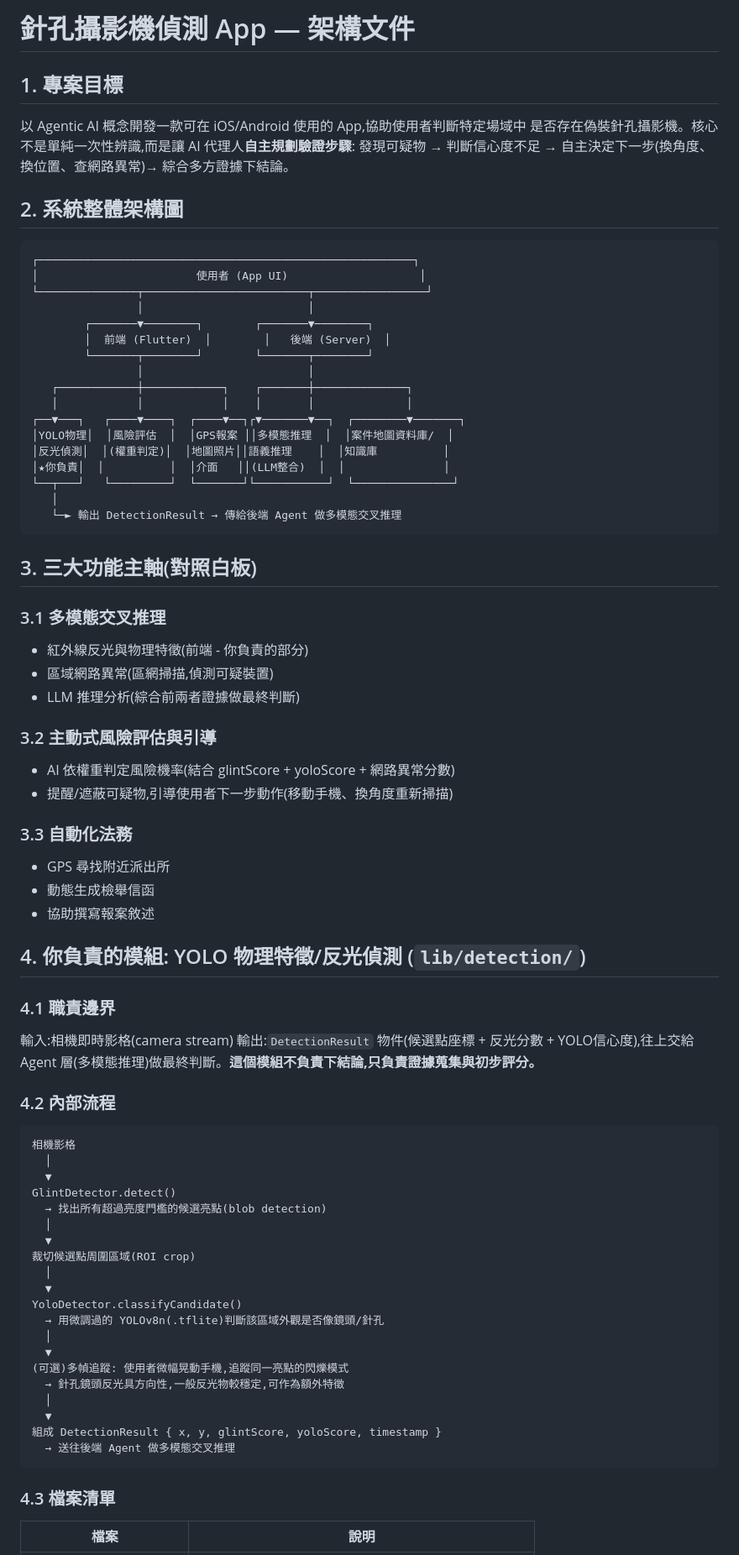
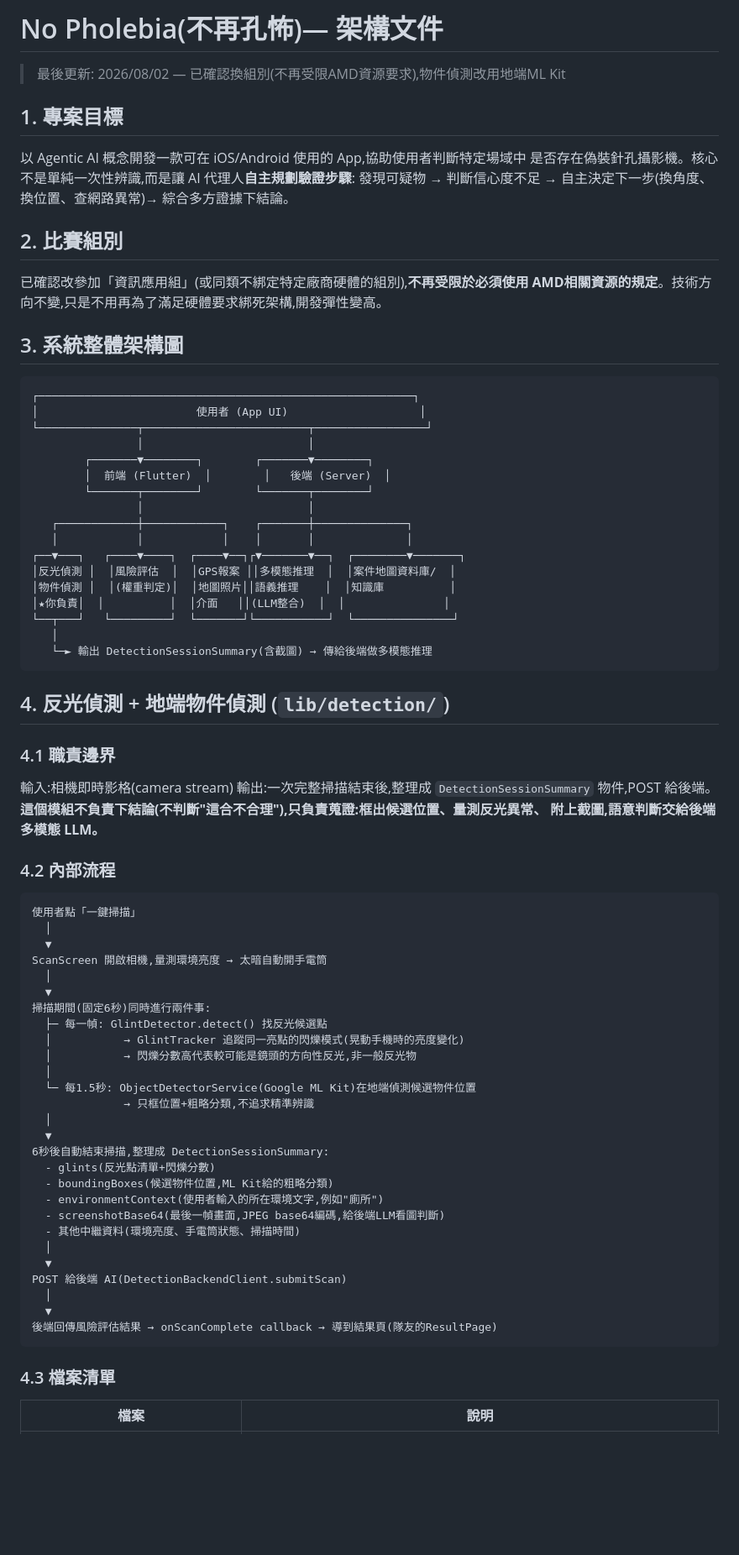
Before and after one commit to Athenahhw/no-pholebia, a Markdown page: ARCHITECTURE.md, the part around one of its changes. Shown at 84% size. Drawn GitHub-style; blank space fills up the shorter version.

````diff
--- a/ARCHITECTURE.md
+++ b/ARCHITECTURE.md
@@ -1,4 +1,6 @@
-# 針孔攝影機偵測 App — 架構文件
+# No Pholebia(不再孔怖)— 架構文件
+
+> 最後更新: 2026/08/02 — 已確認換組別(不再受限AMD資源要求),物件偵測改用地端ML Kit
 
 ## 1. 專案目標
 
@@ -6,7 +8,12 @@
 是否存在偽裝針孔攝影機。核心不是單純一次性辨識,而是讓 AI 代理人**自主規劃驗證步驟**:
 發現可疑物 → 判斷信心度不足 → 自主決定下一步(換角度、換位置、查網路異常)→ 綜合多方證據下結論。
 
-## 2. 系統整體架構圖
+## 2. 比賽組別
+
+已確認改參加「資訊應用組」(或同類不綁定特定廠商硬體的組別),**不再受限於必須使用
+AMD相關資源的規定**。技術方向不變,只是不用再為了滿足硬體要求綁死架構,開發彈性變高。
+
+## 3. 系統整體架構圖
 
 ```
 ┌─────────────────────────────────────────────────────────┐
@@ -20,62 +27,55 @@
    ┌────────────┼────────────┐    ┌───────┼──────────────┐
    │            │            │    │       │              │
 ┌──▼───┐   ┌────▼────┐  ┌────▼──┐┌▼───────▼──┐  ┌────────▼───────┐
-│YOLO物理│  │風險評估  │  │GPS報案 ││多模態推理  │  │案件地圖資料庫/  │
-│反光偵測│  │(權重判定)│  │地圖照片││語義推理    │  │知識庫          │
+│反光偵測 │  │風險評估  │  │GPS報案 ││多模態推理  │  │案件地圖資料庫/  │
+│物件偵測 │  │(權重判定)│  │地圖照片││語義推理    │  │知識庫          │
 │★你負責│  │          │  │介面   ││(LLM整合)  │  │               │
 └──┬───┘   └─────────┘  └───────┘└───────────┘  └───────────────┘
    │
-   └─► 輸出 DetectionResult → 傳給後端 Agent 做多模態交叉推理
+   └─► 輸出 DetectionSessionSummary(含截圖) → 傳給後端做多模態推理
 ```
 
-## 3. 三大功能主軸(對照白板)
-
-### 3.1 多模態交叉推理
-- 紅外線反光與物理特徵(前端 - 你負責的部分)
-- 區域網路異常(區網掃描,偵測可疑裝置)
-- LLM 推理分析(綜合前兩者證據做最終判斷)
-
-### 3.2 主動式風險評估與引導
-- AI 依權重判定風險機率(結合 glintScore + yoloScore + 網路異常分數)
-- 提醒/遮蔽可疑物,引導使用者下一步動作(移動手機、換角度重新掃描)
-
-### 3.3 自動化法務
-- GPS 尋找附近派出所
-- 動態生成檢舉信函
-- 協助撰寫報案敘述
-
-## 4. 你負責的模組: YOLO 物理特徵/反光偵測 (`lib/detection/`)
+## 4. 反光偵測 + 地端物件偵測 (`lib/detection/`)
 
 ### 4.1 職責邊界
 輸入:相機即時影格(camera stream)
-輸出:`DetectionResult` 物件(候選點座標 + 反光分數 + YOLO信心度),往上交給
-Agent 層(多模態推理)做最終判斷。**這個模組不負責下結論,只負責證據蒐集與初步評分。**
+輸出:一次完整掃描結束後,整理成 `DetectionSessionSummary` 物件,POST 給後端。
+**這個模組不負責下結論(不判斷"這合不合理"),只負責蒐證:框出候選位置、量測反光異常、
+附上截圖,語意判斷交給後端多模態 LLM。**
 
 ### 4.2 內部流程
 
 ```
-相機影格
+使用者點「一鍵掃描」
   │
   ▼
-GlintDetector.detect()
-  → 找出所有超過亮度門檻的候選亮點(blob detection)
+ScanScreen 開啟相機,量測環境亮度 → 太暗自動開手電筒
   │
   ▼
-裁切候選點周圍區域(ROI crop)
+掃描期間(固定6秒)同時進行兩件事:
+  ├─ 每一幀: GlintDetector.detect() 找反光候選點
+  │           → GlintTracker 追蹤同一亮點的閃爍模式(晃動手機時的亮度變化)
+  │           → 閃爍分數高代表較可能是鏡頭的方向性反光,非一般反光物
+  │
+  └─ 每1.5秒: ObjectDetectorService(Google ML Kit)在地端偵測候選物件位置
+              → 只框位置+粗略分類,不追求精準辨識
   │
   ▼
-YoloDetector.classifyCandidate()
-  → 用微調過的 YOLOv8n(.tflite)判斷該區域外觀是否像鏡頭/針孔
+6秒後自動結束掃描,整理成 DetectionSessionSummary:
+  - glints(反光點清單+閃爍分數)
+  - boundingBoxes(候選物件位置,ML Kit給的粗略分類)
+  - environmentContext(使用者輸入的所在環境文字,例如"廁所")
+  - screenshotBase64(最後一幀畫面,JPEG base64編碼,給後端LLM看圖判斷)
+  - 其他中繼資料(環境亮度、手電筒狀態、掃描時間)
   │
   ▼
-(可選)多幀追蹤: 使用者微幅晃動手機,追蹤同一亮點的閃爍模式
-  → 針孔鏡頭反光具方向性,一般反光物較穩定,可作為額外特徵
+POST 給後端 AI(DetectionBackendClient.submitScan)
   │
   ▼
-組成 DetectionResult { x, y, glintScore, yoloScore, timestamp }
-  → 送往後端 Agent 做多模態交叉推理
+後端回傳風險評估結果 → onScanComplete callback → 導到結果頁(隊友的ResultPage)
 ```
 
 ### 4.3 檔案清單
+
 | 檔案 | 說明 |
 |---|---|
````
Also changed, not shown: other parts of ARCHITECTURE.md (+24 -27 lines).
